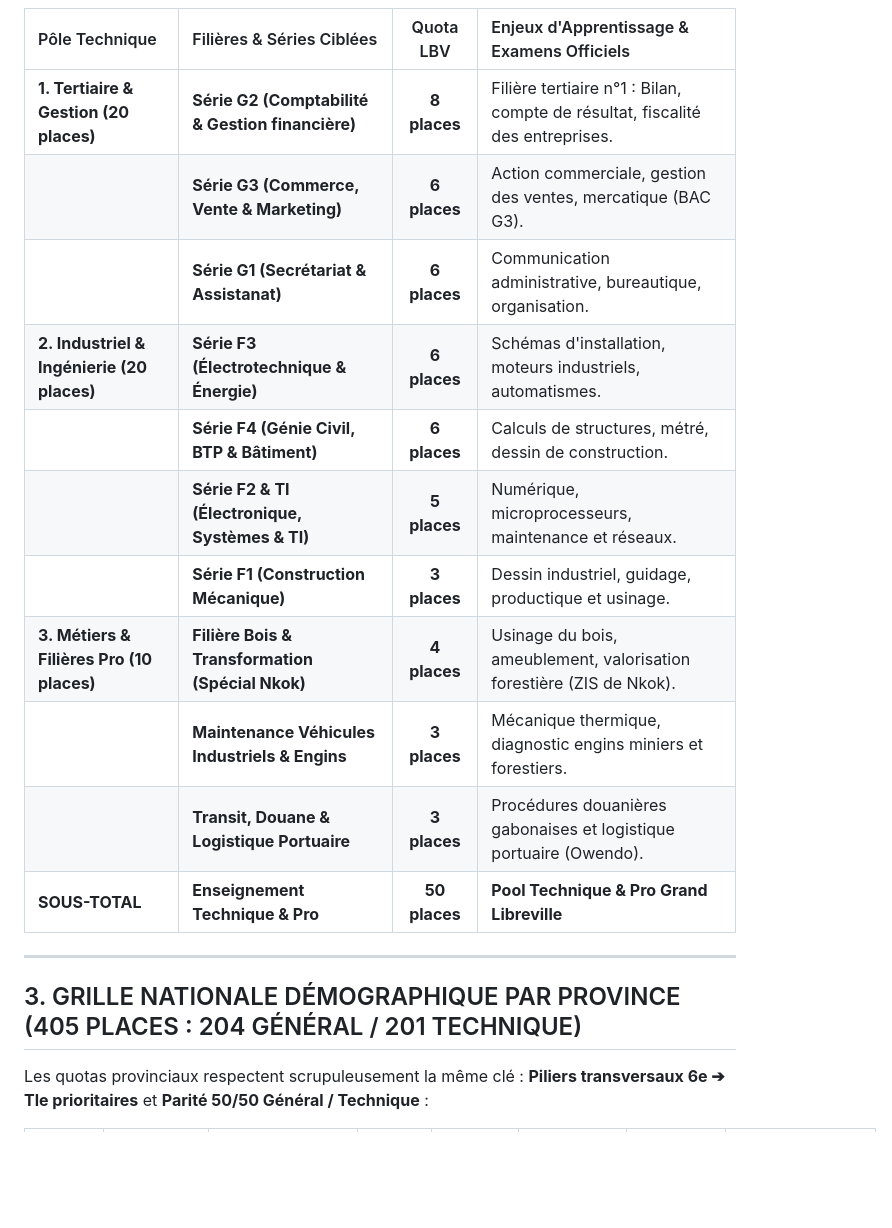
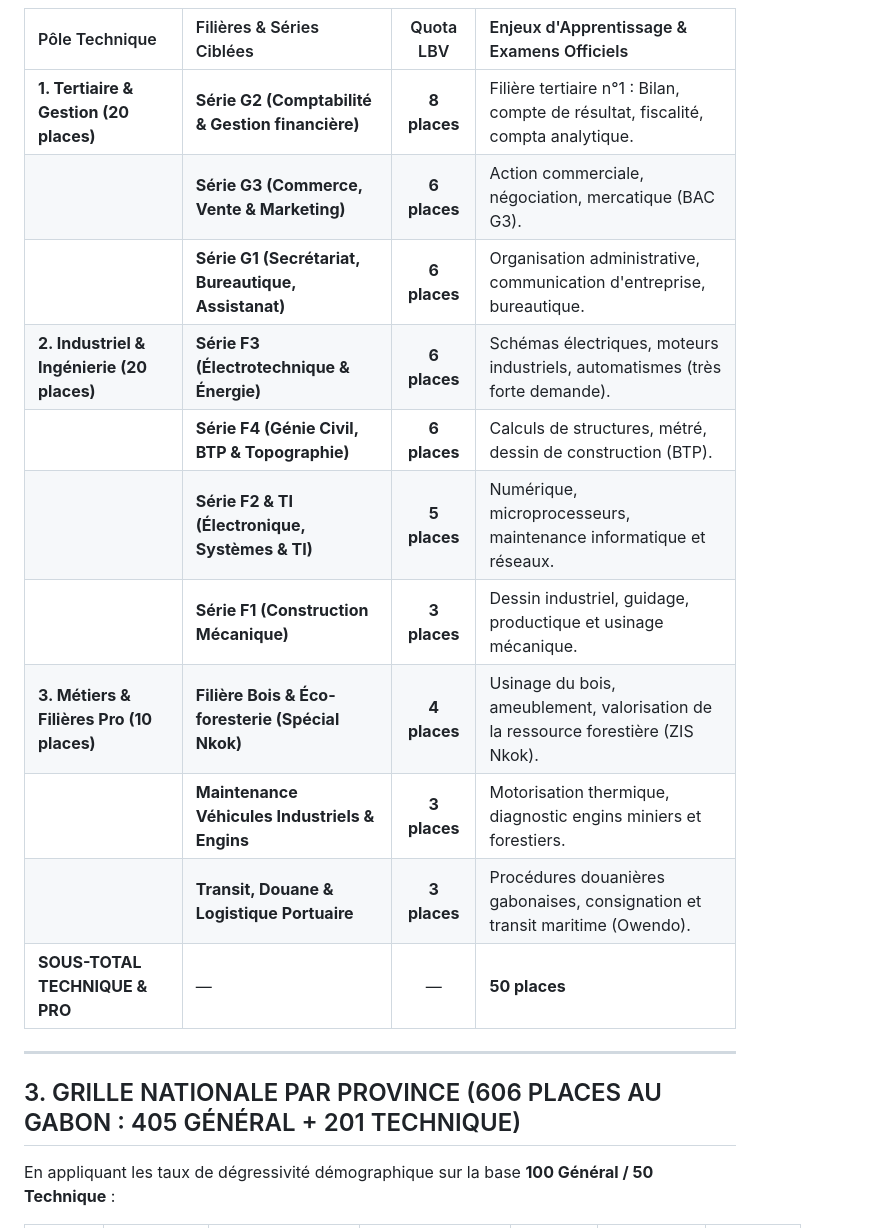
Before and after one commit to axseylle-bit/Edu_pocket, a Markdown page: philo_pocket/docs/STRATEGIE_RECRUTEMENT_ENSEIGNANTS_PIONNIERS.md, the part around one of its changes. Rendered like a GitHub page; blank space fills up the shorter version.

```diff
--- a/philo_pocket/docs/STRATEGIE_RECRUTEMENT_ENSEIGNANTS_PIONNIERS.md
+++ b/philo_pocket/docs/STRATEGIE_RECRUTEMENT_ENSEIGNANTS_PIONNIERS.md
@@ -43,21 +43,21 @@ Sur le vivier de référence de **100 enseignants à Libreville**, voici la vent
 
 | Pôle Technique | Filières & Séries Ciblées | Quota LBV | Enjeux d'Apprentissage & Examens Officiels |
 | :--- | :--- | :---: | :--- |
-| **1. Tertiaire & Gestion (20 places)** | **Série G2 (Comptabilité & Gestion financière)** | **8 places** | Filière tertiaire n°1 : Bilan, compte de résultat, fiscalité des entreprises. |
-| | **Série G3 (Commerce, Vente & Marketing)** | **6 places** | Action commerciale, gestion des ventes, mercatique (BAC G3). |
-| | **Série G1 (Secrétariat & Assistanat)** | **6 places** | Communication administrative, bureautique, organisation. |
-| **2. Industriel & Ingénierie (20 places)**| **Série F3 (Électrotechnique & Énergie)** | **6 places** | Schémas d'installation, moteurs industriels, automatismes. |
-| | **Série F4 (Génie Civil, BTP & Bâtiment)** | **6 places** | Calculs de structures, métré, dessin de construction. |
-| | **Série F2 & TI (Électronique, Systèmes & TI)** | **5 places** | Numérique, microprocesseurs, maintenance et réseaux. |
-| | **Série F1 (Construction Mécanique)** | **3 places** | Dessin industriel, guidage, productique et usinage. |
-| **3. Métiers & Filières Pro (10 places)**| **Filière Bois & Transformation (Spécial Nkok)** | **4 places** | Usinage du bois, ameublement, valorisation forestière (ZIS de Nkok). |
-| | **Maintenance Véhicules Industriels & Engins** | **3 places** | Mécanique thermique, diagnostic engins miniers et forestiers. |
-| | **Transit, Douane & Logistique Portuaire** | **3 places** | Procédures douanières gabonaises et logistique portuaire (Owendo). |
-| **SOUS-TOTAL** | **Enseignement Technique & Pro** | **50 places** | **Pool Technique & Pro Grand Libreville** |
+| **1. Tertiaire & Gestion (20 places)** | **Série G2 (Comptabilité & Gestion financière)** | **8 places** | Filière tertiaire n°1 : Bilan, compte de résultat, fiscalité, compta analytique. |
+| | **Série G3 (Commerce, Vente & Marketing)** | **6 places** | Action commerciale, négociation, mercatique (BAC G3). |
+| | **Série G1 (Secrétariat, Bureautique, Assistanat)** | **6 places** | Organisation administrative, communication d'entreprise, bureautique. |
+| **2. Industriel & Ingénierie (20 places)**| **Série F3 (Électrotechnique & Énergie)** | **6 places** | Schémas électriques, moteurs industriels, automatismes (très forte demande). |
+| | **Série F4 (Génie Civil, BTP & Topographie)** | **6 places** | Calculs de structures, métré, dessin de construction (BTP). |
+| | **Série F2 & TI (Électronique, Systèmes & TI)** | **5 places** | Numérique, microprocesseurs, maintenance informatique et réseaux. |
+| | **Série F1 (Construction Mécanique)** | **3 places** | Dessin industriel, guidage, productique et usinage mécanique. |
+| **3. Métiers & Filières Pro (10 places)**| **Filière Bois & Éco-foresterie (Spécial Nkok)** | **4 places** | Usinage du bois, ameublement, valorisation de la ressource forestière (ZIS Nkok). |
+| | **Maintenance Véhicules Industriels & Engins** | **3 places** | Motorisation thermique, diagnostic engins miniers et forestiers. |
+| | **Transit, Douane & Logistique Portuaire** | **3 places** | Procédures douanières gabonaises, consignation et transit maritime (Owendo). |
+| **SOUS-TOTAL TECHNIQUE & PRO** | — | — | **50 places** | **Pool Technique & Pro Grand Libreville** |
 
 ---
 
-## 3. GRILLE NATIONALE DÉMOGRAPHIQUE PAR PROVINCE (405 PLACES : 204 GÉNÉRAL / 201 TECHNIQUE)
+## 3. GRILLE NATIONALE PAR PROVINCE (606 PLACES AU GABON : 405 GÉNÉRAL + 201 TECHNIQUE)
 
-Les quotas provinciaux respectent scrupuleusement la même clé : **Piliers transversaux 6e ➔ Tle prioritaires** et **Parité 50/50 Général / Technique** :
+En appliquant les taux de dégressivité démographique sur la base **100 Général / 50 Technique** :
 
```
Also changed, not shown: other parts of philo_pocket/docs/STRATEGIE_RECRUTEMENT_ENSEIGNANTS_PIONNIERS.md (+47 -44 lines).
